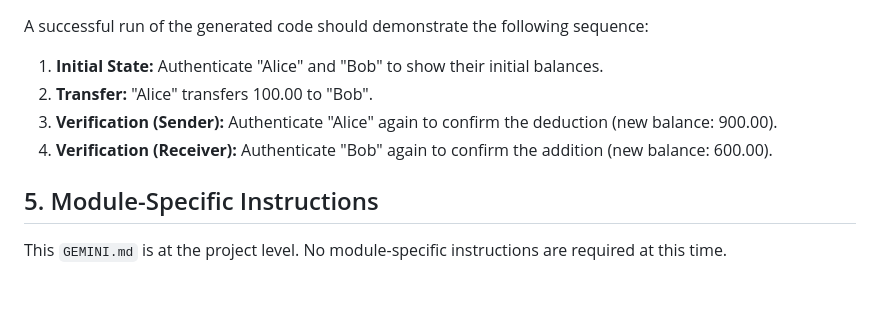
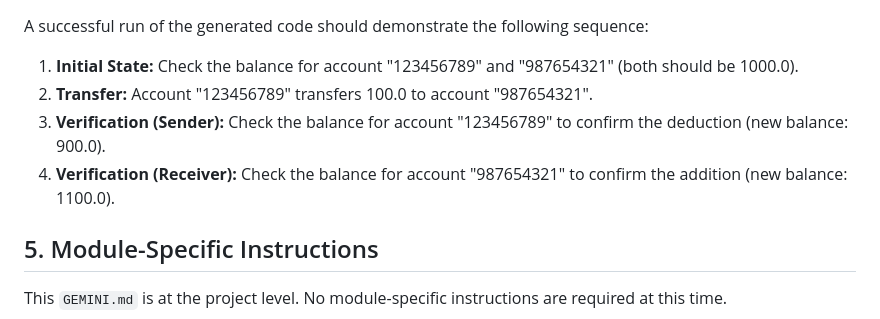
Before and after one commit to muhammadhamza718/Q4_Assignments, a Markdown page: Q4_Class_Assignments/Class_07/GEMINI.md, the part around the change printed below. Drawn GitHub-style; blank space fills up the shorter version.

```diff
--- a/Q4_Class_Assignments/Class_07/GEMINI.md
+++ b/Q4_Class_Assignments/Class_07/GEMINI.md
@@ -62,10 +71,10 @@ The Gemini CLI must generate the necessary Python code (`main.py`) to implement
 
 A successful run of the generated code should demonstrate the following sequence:
 
-1.  **Initial State:** Authenticate "Alice" and "Bob" to show their initial balances.
-2.  **Transfer:** "Alice" transfers 100.00 to "Bob".
-3.  **Verification (Sender):** Authenticate "Alice" again to confirm the deduction (new balance: 900.00).
-4.  **Verification (Receiver):** Authenticate "Bob" again to confirm the addition (new balance: 600.00).
+1.  **Initial State:** Check the balance for account "123456789" and "987654321" (both should be 1000.0).
+2.  **Transfer:** Account "123456789" transfers 100.0 to account "987654321".
+3.  **Verification (Sender):** Check the balance for account "123456789" to confirm the deduction (new balance: 900.0).
+4.  **Verification (Receiver):** Check the balance for account "987654321" to confirm the addition (new balance: 1100.0).
 
 ## 5. Module-Specific Instructions
 
```
Also changed, not shown: other parts of Q4_Class_Assignments/Class_07/GEMINI.md (+35 -26 lines), Q4_Class_Assignments/Class_07/specs.md (+14 -10 lines).
